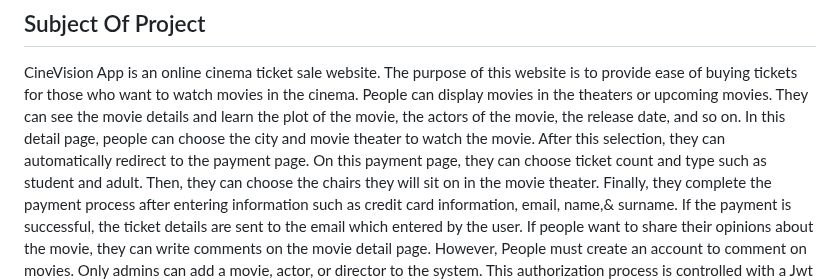
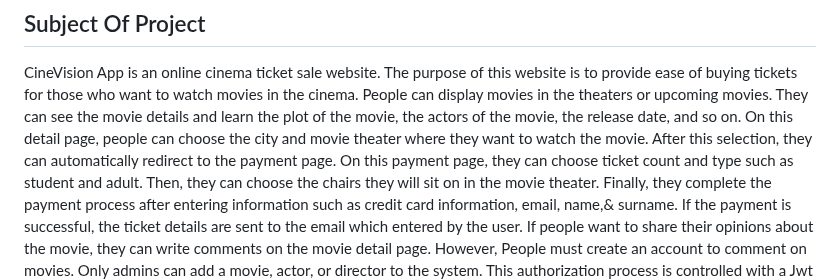
Before and after one commit to Parth018/CineVisionMicroserviceProject-main, a Markdown page: README.md, the part around the change. GitHub-like rendering.

```diff
--- a/README.md
+++ b/README.md
@@ -16,8 +16,8 @@ CineVision App is an online cinema ticket sale website. The purpose of
 this website is to provide ease of buying tickets for those who
 want to watch movies in the cinema. People can display movies in the theaters or
 upcoming movies. They can see the movie details and learn the plot of the movie,
-the actors of the movie, the release date, and so on. In this detail page, people can choose the city
-and movie theater to watch the movie. After this selection, they can automatically
+the actors of the movie, the release date, and so on. On this detail page, people can choose the city
+and movie theater where they want to watch the movie. After this selection, they can automatically
 redirect to the payment page. On this payment page, they can choose ticket count and type such as
 student and adult. Then, they can choose the chairs they will sit on in the movie theater.
 Finally, they complete the payment process after entering information
```
